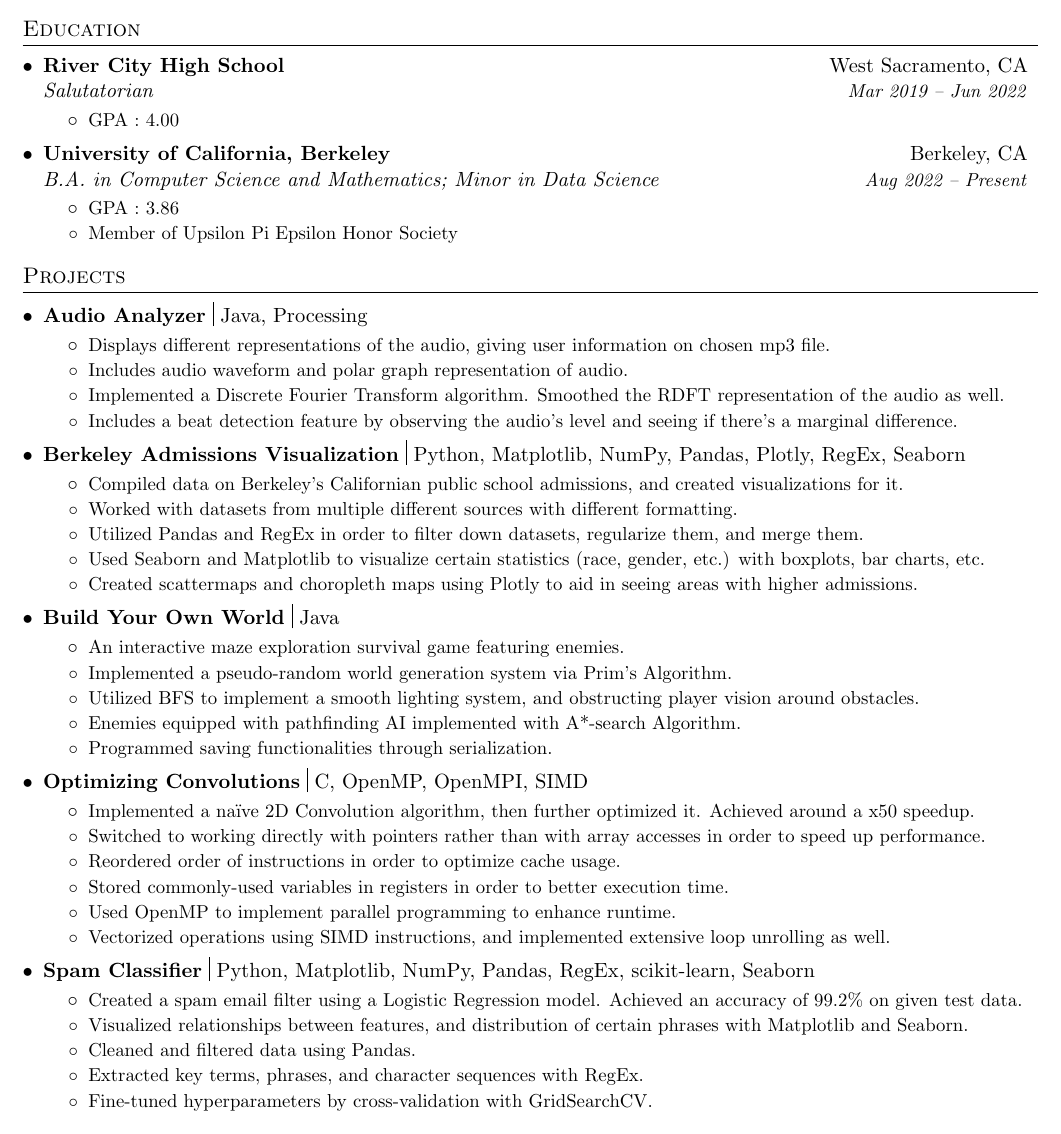
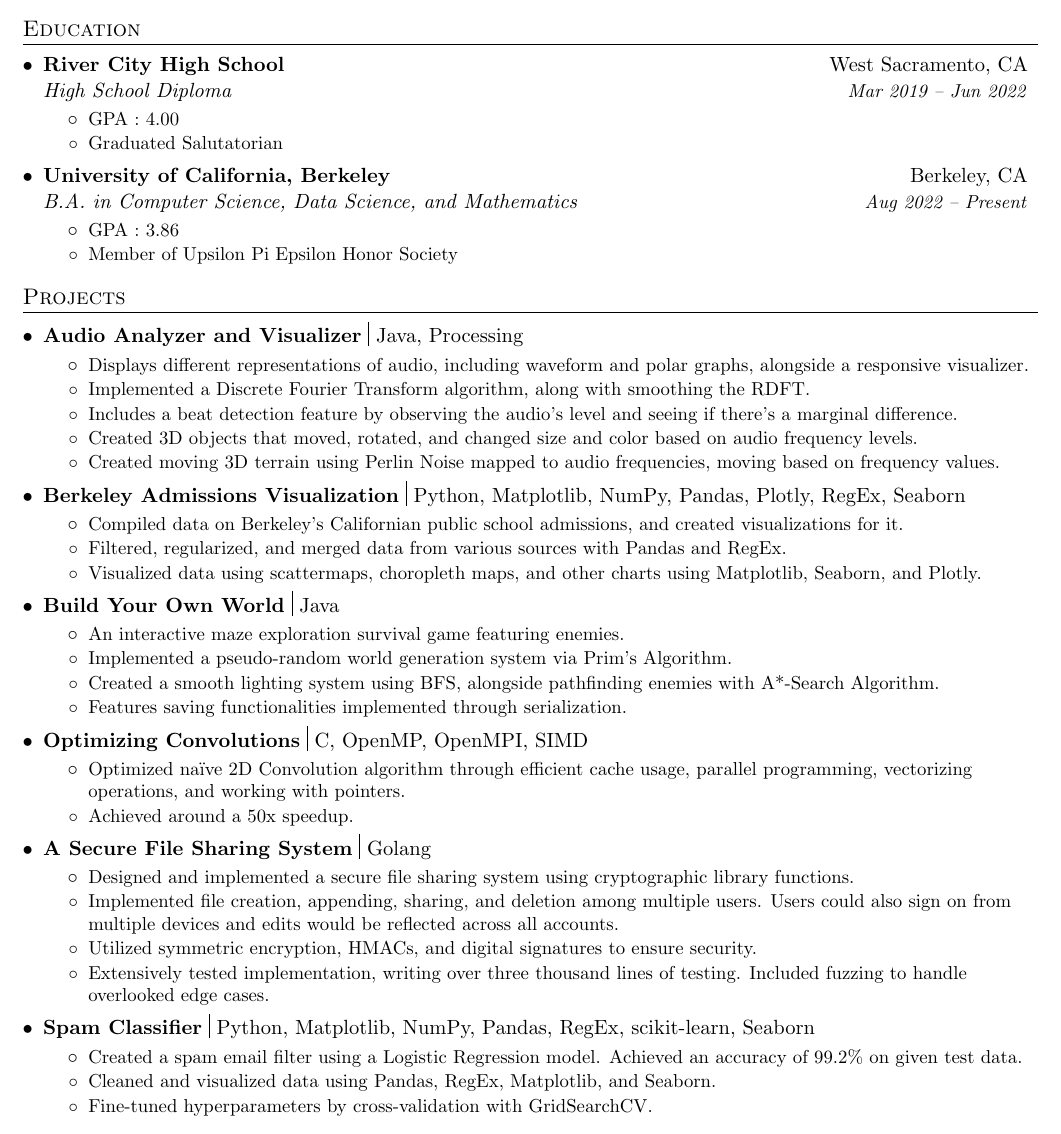
Before and after one commit to ktm-p/personal-website, a LaTeX CV (resume/default/resume.tex): part of the page, cut so that both start at the same text. Compiled offline with pdfLaTeX.

Commit message:
Updated default resume. Added new project to website. Edited bio.

```diff
--- a/resume/default/resume.tex
+++ b/resume/default/resume.tex
@@ -129,13 +129,14 @@
 	\resumeSubHeadingListStart
 	\resumeSubheading
 	{River City High School}{West Sacramento, CA}
-	{Salutatorian}{Mar 2019 -- Jun 2022}
+	{High School Diploma}{Mar 2019 -- Jun 2022}
 	\resumeItemListStart
 	\resumeItemThree{\small GPA}{\small 4.00}
+	\resumeItemTwo{\small Graduated Salutatorian}
 	\resumeItemListEnd
 	\resumeSubheading
 	{University of California, Berkeley}{Berkeley, CA}
-	{B.A. in Computer Science and Mathematics; Minor in Data Science}{Aug 2022 -- Present}
+	{B.A. in Computer Science, Data Science, and Mathematics}{Aug 2022 -- Present}
 	\resumeItemListStart
 	\resumeItemThree{\small GPA}{\small 3.86}
 	\resumeItemTwo{\small Member of Upsilon Pi Epsilon Honor Society}
@@ -148,22 +149,23 @@
 	\resumeSubHeadingListStart
 
 	\resumeSubheadingTwo
-	{Audio Analyzer}{Java, Processing}
+	{Audio Analyzer and Visualizer}{Java, Processing}
 	\resumeItemListStart
-	\resumeItemTwo{Displays different representations of the audio, giving user information on chosen mp3 file.}
-	\resumeItemTwo{Includes audio waveform and polar graph representation of audio.}
-	\resumeItemTwo{Implemented a Discrete Fourier Transform algorithm. Smoothed the RDFT representation of the audio as well.}
+	\resumeItemTwo{Displays different representations of audio, including waveform and polar graphs, alongside a responsive visualizer.}
+%	\resumeItemTwo{Includes audio waveform and polar graph representation of audio.}
+	\resumeItemTwo{Implemented a Discrete Fourier Transform algorithm, along with smoothing the RDFT.}
 	\resumeItemTwo{Includes a beat detection feature by observing the audio's level and seeing if there's a marginal difference.}
+	\resumeItemTwo{Created 3D objects that moved, rotated, and changed size and color based on audio frequency levels.}
+	\resumeItemTwo{Created moving 3D terrain using Perlin Noise mapped to audio frequencies, moving based on frequency values.}
 	\resumeItemListEnd
 
 	\resumeSubheadingTwo
 	{Berkeley Admissions Visualization}{Python, Matplotlib, NumPy, Pandas, Plotly, RegEx, Seaborn}
 	\resumeItemListStart
 	\resumeItemTwo{Compiled data on Berkeley's Californian public school admissions, and created visualizations for it.}
-	\resumeItemTwo{Worked with datasets from multiple different sources with different formatting.}
-	\resumeItemTwo{Utilized Pandas and RegEx in order to filter down datasets, regularize them, and merge them.}
-	\resumeItemTwo{Used Seaborn and Matplotlib to visualize certain statistics (race, gender, etc.) with boxplots, bar charts, etc.}
-	\resumeItemTwo{Created scattermaps and choropleth maps using Plotly to aid in seeing areas with higher admissions.}
+%	\resumeItemTwo{Worked with datasets from multiple different sources with different formatting.}
+	\resumeItemTwo{Filtered, regularized, and merged data from various sources with Pandas and RegEx.}
+	\resumeItemTwo{Visualized data using scattermaps, choropleth maps, and other charts using Matplotlib, Seaborn, and Plotly.}
 	\resumeItemListEnd
 
 	\resumeSubheadingTwo
@@ -171,9 +173,8 @@
 	\resumeItemListStart
 	\resumeItemTwo{An interactive maze exploration survival game featuring enemies.}
 	\resumeItemTwo{Implemented a pseudo-random world generation system via Prim's Algorithm.}
-	\resumeItemTwo{Utilized BFS to implement a smooth lighting system, and obstructing player vision around obstacles.}
-	\resumeItemTwo{Enemies equipped with pathfinding AI implemented with A*-search Algorithm.}
-	\resumeItemTwo{Programmed saving functionalities through serialization.}
+	\resumeItemTwo{Created a smooth lighting system using BFS, alongside pathfinding enemies with A*-Search Algorithm.}
+	\resumeItemTwo{Features saving functionalities implemented through serialization.}
 	\resumeItemListEnd
 
 	% --------Multiple Positions Heading------------
@@ -189,12 +190,25 @@
 	\resumeSubheadingTwo
 	{Optimizing Convolutions}{C, OpenMP, OpenMPI, SIMD}
 	\resumeItemListStart
-	\resumeItemTwo{Implemented a na\"ive 2D Convolution algorithm, then further optimized it. Achieved around a x50 speedup.}
-	\resumeItemTwo{Switched to working directly with pointers rather than with array accesses in order to speed up performance.}
-	\resumeItemTwo{Reordered order of instructions in order to optimize cache usage.}
-	\resumeItemTwo{Stored commonly-used variables in registers in order to better execution time.}
-	\resumeItemTwo{Used OpenMP to implement parallel programming to enhance runtime.}
-	\resumeItemTwo{Vectorized operations using SIMD instructions, and implemented extensive loop unrolling as well.}
+	\resumeItemTwo{Optimized na\"ive 2D Convolution algorithm through efficient cache usage, parallel programming, vectorizing operations, and working with pointers.}
+	\resumeItemTwo{Achieved around a 50x speedup.}
+%	\resumeItemTwo{Reordered order of instructions in order to optimize cache usage.}
+%	\resumeItemTwo{Stored commonly-used variables in registers in order to better execution time.}
+%	\resumeItemTwo{Used OpenMP to implement parallel programming to enhance runtime.}
+%	\resumeItemTwo{Vectorized operations using SIMD instructions, and implemented extensive loop unrolling as well.}
+	\resumeItemListEnd
+
+	\resumeSubheadingTwo
+	{A Secure File Sharing System}{Golang}
+	\resumeItemListStart
+	\resumeItemTwo{Designed and implemented a secure file sharing system using cryptographic library functions.}
+	\resumeItemTwo{Implemented file creation, appending, sharing, and deletion among multiple users. Users could also sign on from multiple devices and edits would be reflected across all accounts.}
+	\resumeItemTwo{Utilized symmetric encryption, HMACs, and digital signatures to ensure security.}
+	\resumeItemTwo{Extensively tested implementation, writing over three thousand lines of testing. Included fuzzing to handle overlooked edge cases.}
+	%	\resumeItemTwo{Reordered order of instructions in order to optimize cache usage.}
+	%	\resumeItemTwo{Stored commonly-used variables in registers in order to better execution time.}
+	%	\resumeItemTwo{Used OpenMP to implement parallel programming to enhance runtime.}
+	%	\resumeItemTwo{Vectorized operations using SIMD instructions, and implemented extensive loop unrolling as well.}
 	\resumeItemListEnd
 
 %	\resumeSubheadingTwo
@@ -212,9 +226,7 @@
 	{Spam Classifier}{Python, Matplotlib, NumPy, Pandas, RegEx, scikit-learn, Seaborn}
 	\resumeItemListStart
 	\resumeItemTwo{Created a spam email filter using a Logistic Regression model. Achieved an accuracy of 99.2\% on given test data.}
-	\resumeItemTwo{Visualized relationships between features, and distribution of certain phrases with Matplotlib and Seaborn.}
-	\resumeItemTwo{Cleaned and filtered data using Pandas.}
-	\resumeItemTwo{Extracted key terms, phrases, and character sequences with RegEx.}
+	\resumeItemTwo{Cleaned and visualized data using Pandas, RegEx, Matplotlib, and Seaborn.}
 	\resumeItemTwo{Fine-tuned hyperparameters by cross-validation with GridSearchCV.}
 	\resumeItemListEnd
 
```
Also changed, not shown: img/doublependulum_preview.png (added), resume/default/resume.pdf, 4 other files.
